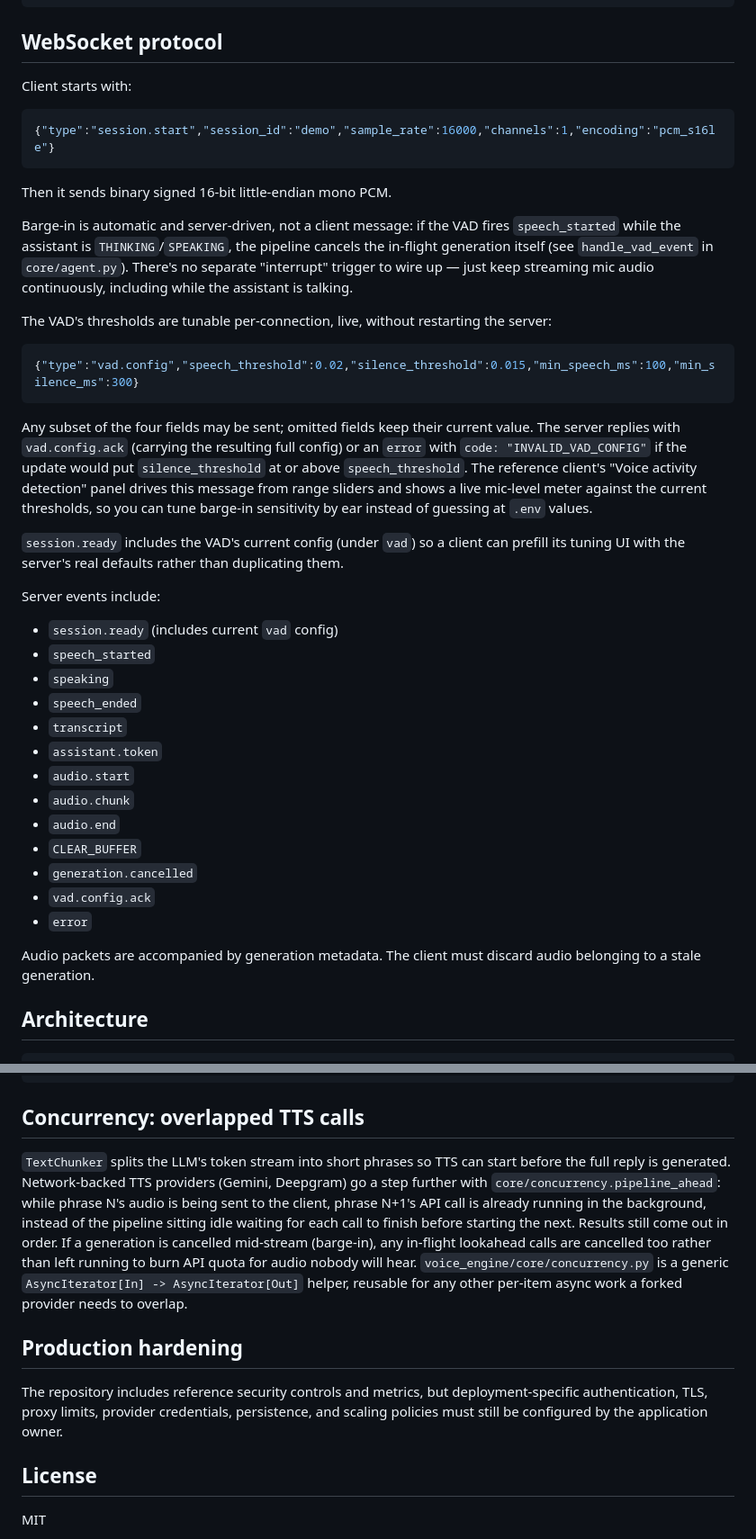
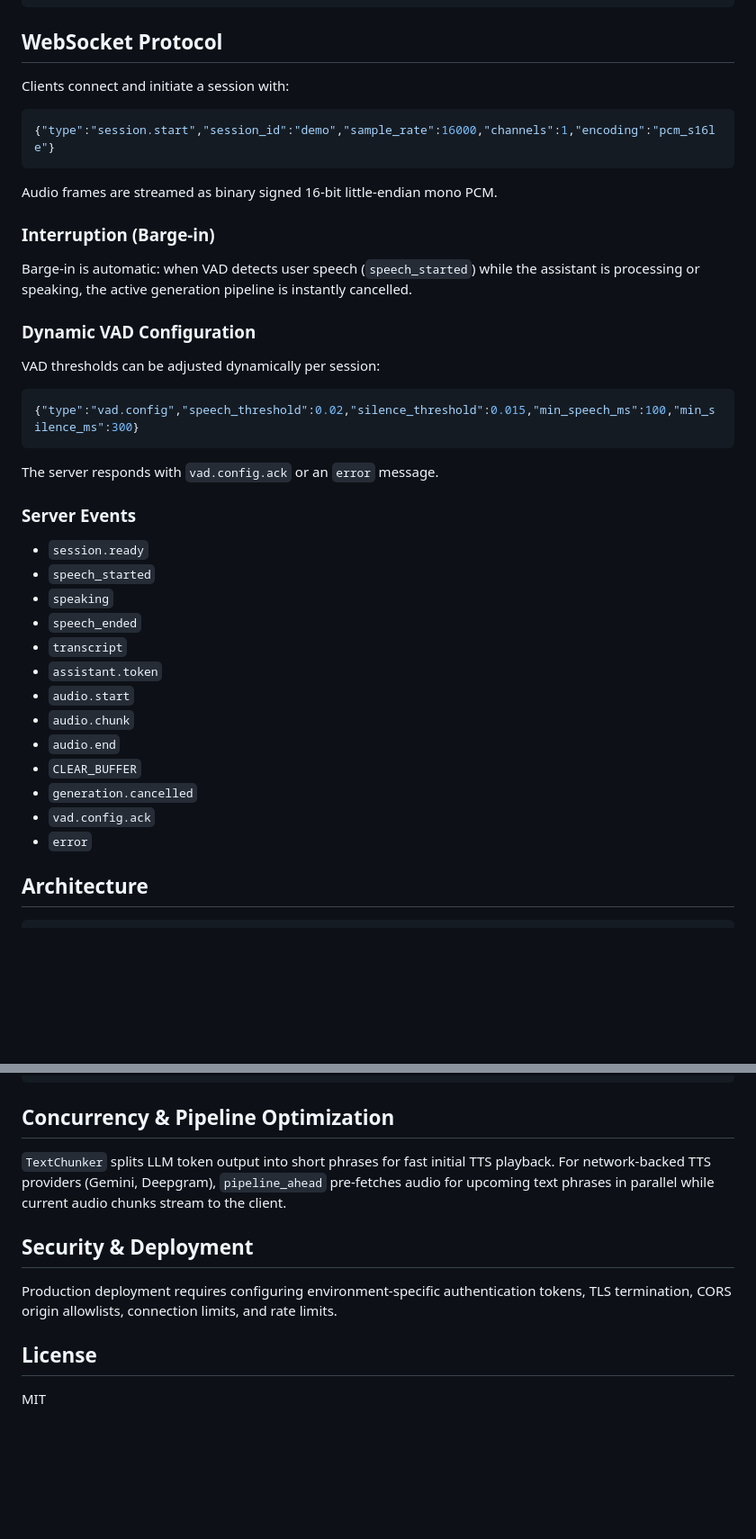
Before and after one commit to techieworld2/open-voice-agent, a Markdown page: README.md, 2 parts joined by grey strips. Shown at 90% size. Drawn GitHub-style; blank space fills up the shorter version.

````diff
--- a/README.md
+++ b/README.md
@@ -191,45 +137,30 @@ VOICE_ENGINE_VAD_SPEECH_THRESHOLD=0.020
 VOICE_ENGINE_VAD_SILENCE_THRESHOLD=0.015
 ```
 
-## WebSocket protocol
+## WebSocket Protocol
 
-Client starts with:
+Clients connect and initiate a session with:
 
 ```json
 {"type":"session.start","session_id":"demo","sample_rate":16000,"channels":1,"encoding":"pcm_s16le"}
 ```
 
-Then it sends binary signed 16-bit little-endian mono PCM.
+Audio frames are streamed as binary signed 16-bit little-endian mono PCM.
 
-Barge-in is automatic and server-driven, not a client message: if the VAD
-fires `speech_started` while the assistant is `THINKING`/`SPEAKING`, the
-pipeline cancels the in-flight generation itself (see `handle_vad_event` in
-`core/agent.py`). There's no separate "interrupt" trigger to wire up — just
-keep streaming mic audio continuously, including while the assistant is
-talking.
+### Interruption (Barge-in)
+Barge-in is automatic: when VAD detects user speech (`speech_started`) while the assistant is processing or speaking, the active generation pipeline is instantly cancelled.
 
-The VAD's thresholds are tunable per-connection, live, without restarting the
-server:
+### Dynamic VAD Configuration
+VAD thresholds can be adjusted dynamically per session:
 
 ```json
 {"type":"vad.config","speech_threshold":0.02,"silence_threshold":0.015,"min_speech_ms":100,"min_silence_ms":300}
 ```
 
-Any subset of the four fields may be sent; omitted fields keep their current
-value. The server replies with `vad.config.ack` (carrying the resulting full
-config) or an `error` with `code: "INVALID_VAD_CONFIG"` if the update would
-put `silence_threshold` at or above `speech_threshold`. The reference client's
-"Voice activity detection" panel drives this message from range sliders and
-shows a live mic-level meter against the current thresholds, so you can tune
-barge-in sensitivity by ear instead of guessing at `.env` values.
+The server responds with `vad.config.ack` or an `error` message.
 
-`session.ready` includes the VAD's current config (under `vad`) so a client
-can prefill its tuning UI with the server's real defaults rather than
-duplicating them.
-
-Server events include:
-
-- `session.ready` (includes current `vad` config)
+### Server Events
+- `session.ready`
 - `speech_started`
 - `speaking`
 - `speech_ended`
@@ -242,8 +173,6 @@ Server events include:
 - `generation.cancelled`
 - `vad.config.ack`
 - `error`
-
-Audio packets are accompanied by generation metadata. The client must discard audio belonging to a stale generation.
 
 ## Architecture
 
@@ -276,23 +205,13 @@ Audio packets are accompanied by generation metadata. The client must discard au
                 WebSocket          future WebRTC/SIP
 ```
 
-## Concurrency: overlapped TTS calls
+## Concurrency & Pipeline Optimization
 
-`TextChunker` splits the LLM's token stream into short phrases so TTS can
-start before the full reply is generated. Network-backed TTS providers
-(Gemini, Deepgram) go a step further with `core/concurrency.pipeline_ahead`:
-while phrase N's audio is being sent to the client, phrase N+1's API call is
-already running in the background, instead of the pipeline sitting idle
-waiting for each call to finish before starting the next. Results still come
-out in order. If a generation is cancelled mid-stream (barge-in), any
-in-flight lookahead calls are cancelled too rather than left running to burn
-API quota for audio nobody will hear. `voice_engine/core/concurrency.py` is a
-generic `AsyncIterator[In] -> AsyncIterator[Out]` helper, reusable for any
-other per-item async work a forked provider needs to overlap.
+`TextChunker` splits LLM token output into short phrases for fast initial TTS playback. For network-backed TTS providers (Gemini, Deepgram), `pipeline_ahead` pre-fetches audio for upcoming text phrases in parallel while current audio chunks stream to the client.
 
-## Production hardening
+## Security & Deployment
 
-The repository includes reference security controls and metrics, but deployment-specific authentication, TLS, proxy limits, provider credentials, persistence, and scaling policies must still be configured by the application owner.
+Production deployment requires configuring environment-specific authentication tokens, TLS termination, CORS origin allowlists, connection limits, and rate limits.
 
 ## License
 
````
Also changed, not shown: other parts of README.md (+13 -67 lines).
